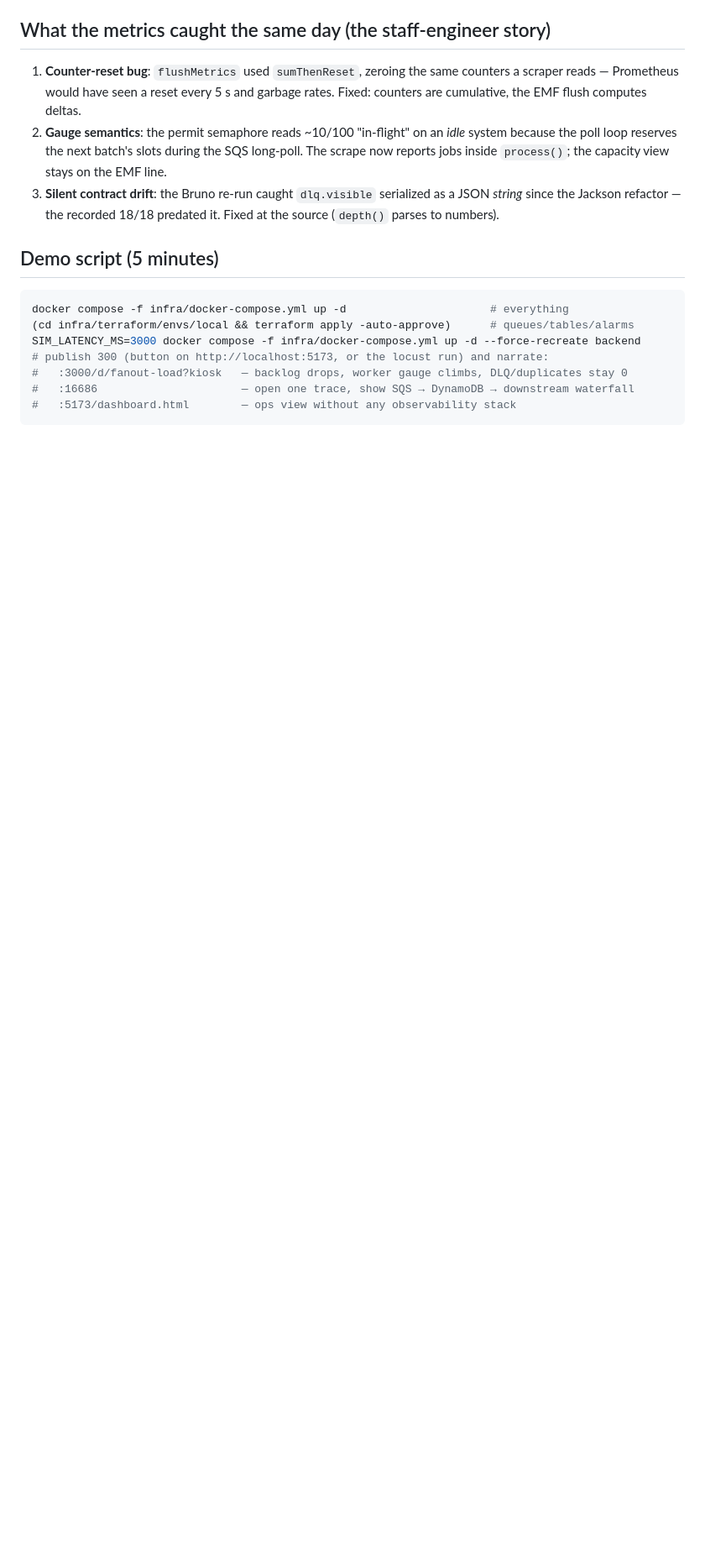
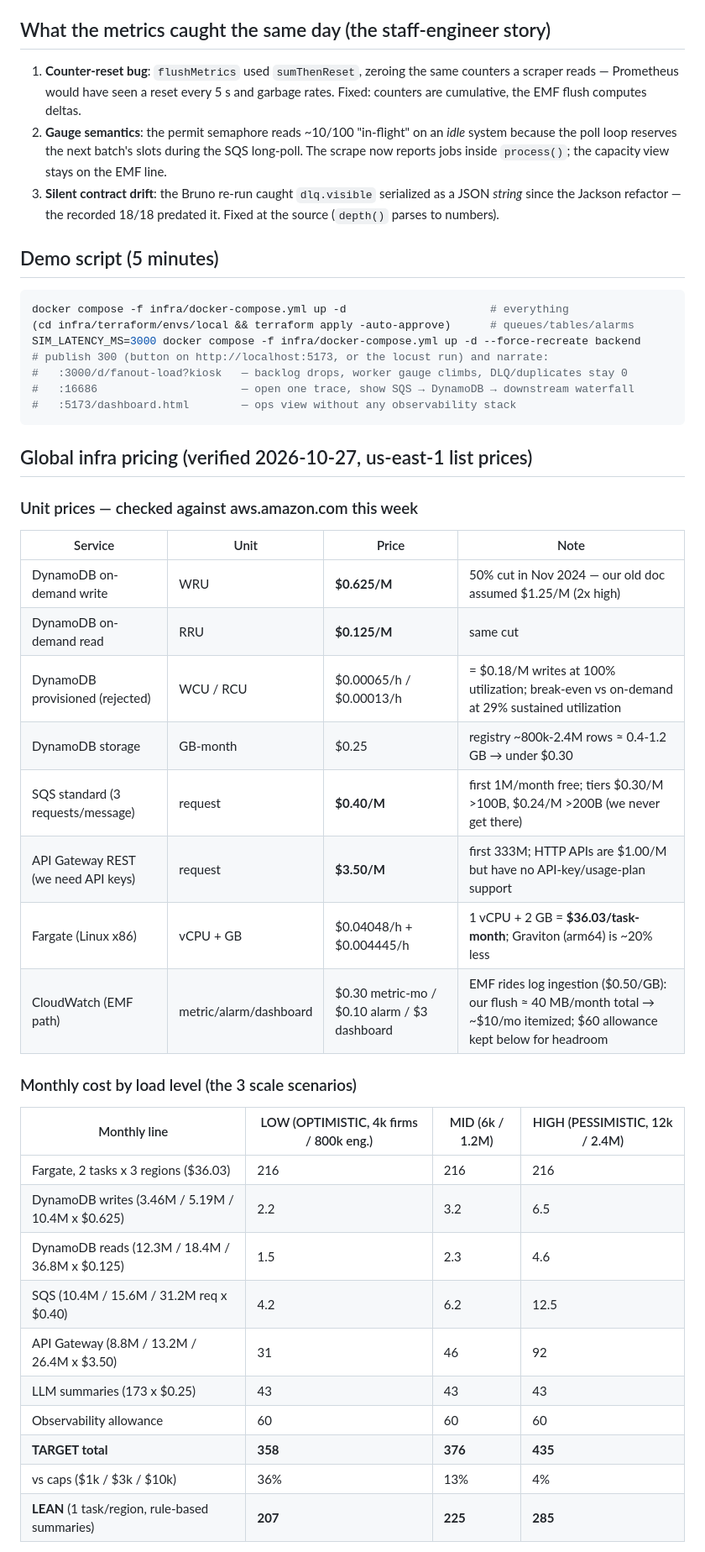
Before and after one commit to nescool101/takehome-assesment, a Markdown page: docs/PRESENTATION.md, the part around one of its changes. Shown at 84% size. GitHub-like rendering; blank space fills up the shorter version.

Commit message:
PRESENTATION.md: full verified infra pricing table by load level (Fargate/SQS/API GW/DynamoDB/CloudWatch), capacity-mode decision box, savings levers

````diff
--- a/docs/PRESENTATION.md
+++ b/docs/PRESENTATION.md
@@ -44,3 +44,33 @@ SIM_LATENCY_MS=3000 docker compose -f infra/docker-compose.yml up -d --force-rec
 #   :5173/dashboard.html        — ops view without any observability stack
 ```
 
+## Global infra pricing (verified 2026-10-27, us-east-1 list prices)
+
+### Unit prices — checked against aws.amazon.com this week
+
+| Service | Unit | Price | Note |
+|---|---|---|---|
+| DynamoDB on-demand write | WRU | **$0.625/M** | 50% cut in Nov 2024 — our old doc assumed $1.25/M (2x high) |
+| DynamoDB on-demand read | RRU | **$0.125/M** | same cut |
+| DynamoDB provisioned (rejected) | WCU / RCU | $0.00065/h / $0.00013/h | = $0.18/M writes at 100% utilization; break-even vs on-demand at 29% sustained utilization |
+| DynamoDB storage | GB-month | $0.25 | registry ~800k-2.4M rows ≈ 0.4-1.2 GB → under $0.30 |
+| SQS standard (3 requests/message) | request | **$0.40/M** | first 1M/month free; tiers $0.30/M >100B, $0.24/M >200B (we never get there) |
+| API Gateway REST (we need API keys) | request | **$3.50/M** | first 333M; HTTP APIs are $1.00/M but have no API-key/usage-plan support |
+| Fargate (Linux x86) | vCPU + GB | $0.04048/h + $0.004445/h | 1 vCPU + 2 GB = **$36.03/task-month**; Graviton (arm64) is ~20% less |
+| CloudWatch (EMF path) | metric/alarm/dashboard | $0.30 metric-mo / $0.10 alarm / $3 dashboard | EMF rides log ingestion ($0.50/GB): our flush ≈ 40 MB/month total → ~$10/mo itemized; $60 allowance kept below for headroom |
+
+### Monthly cost by load level (the 3 scale scenarios)
+
+| Monthly line | LOW (OPTIMISTIC, 4k firms / 800k eng.) | MID (6k / 1.2M) | HIGH (PESSIMISTIC, 12k / 2.4M) |
+|---|---|---|---|
+| Fargate, 2 tasks x 3 regions ($36.03) | 216 | 216 | 216 |
+| DynamoDB writes (3.46M / 5.19M / 10.4M x $0.625) | 2.2 | 3.2 | 6.5 |
+| DynamoDB reads (12.3M / 18.4M / 36.8M x $0.125) | 1.5 | 2.3 | 4.6 |
+| SQS (10.4M / 15.6M / 31.2M req x $0.40) | 4.2 | 6.2 | 12.5 |
+| API Gateway (8.8M / 13.2M / 26.4M x $3.50) | 31 | 46 | 92 |
+| LLM summaries (173 x $0.25) | 43 | 43 | 43 |
+| Observability allowance | 60 | 60 | 60 |
+| **TARGET total** | **358** | **376** | **435** |
+| vs caps ($1k / $3k / $10k) | 36% | 13% | 4% |
+| **LEAN** (1 task/region, rule-based summaries) | **207** | **225** | **285** |
+
````
Also changed, not shown: other parts of docs/PRESENTATION.md (+16 -1 lines).
